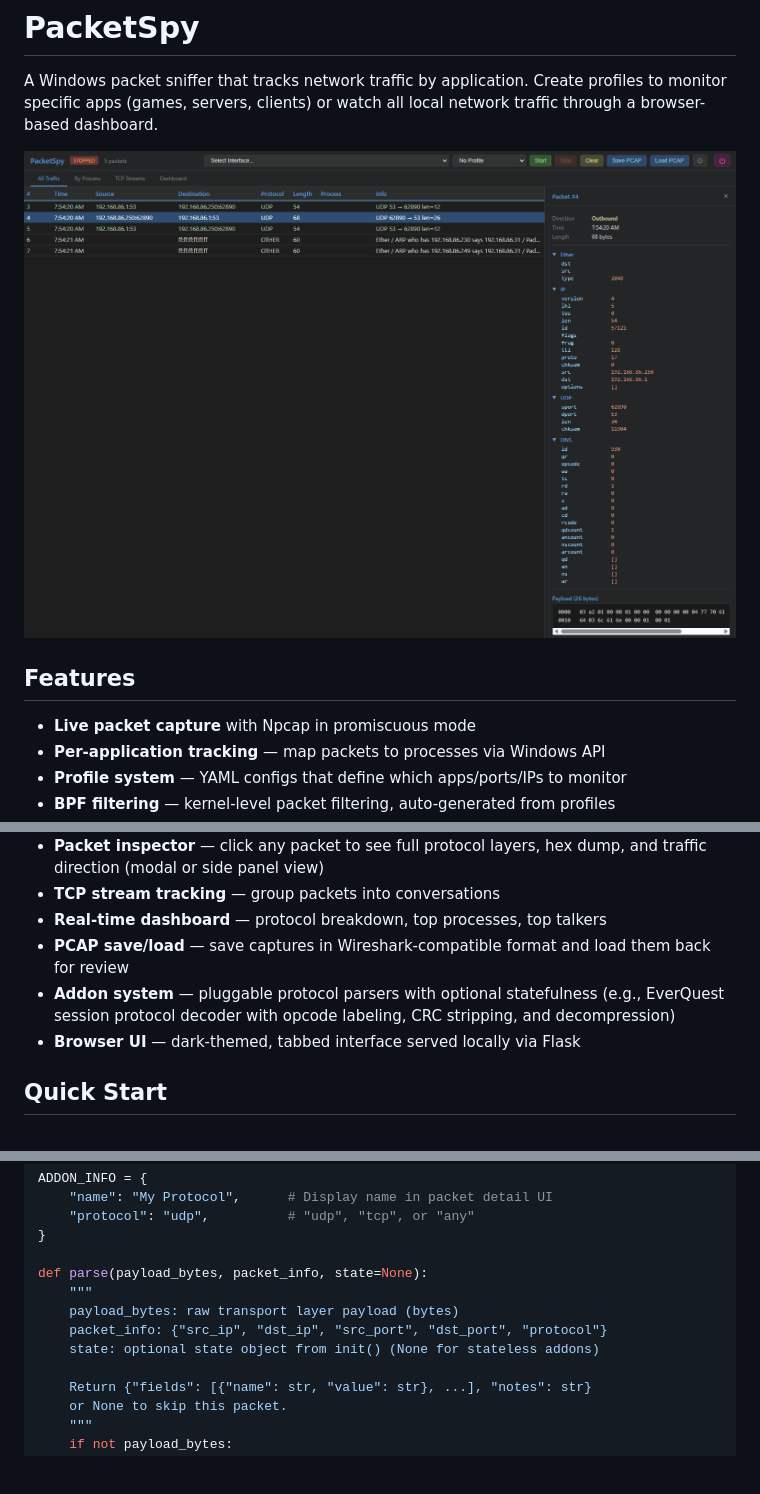
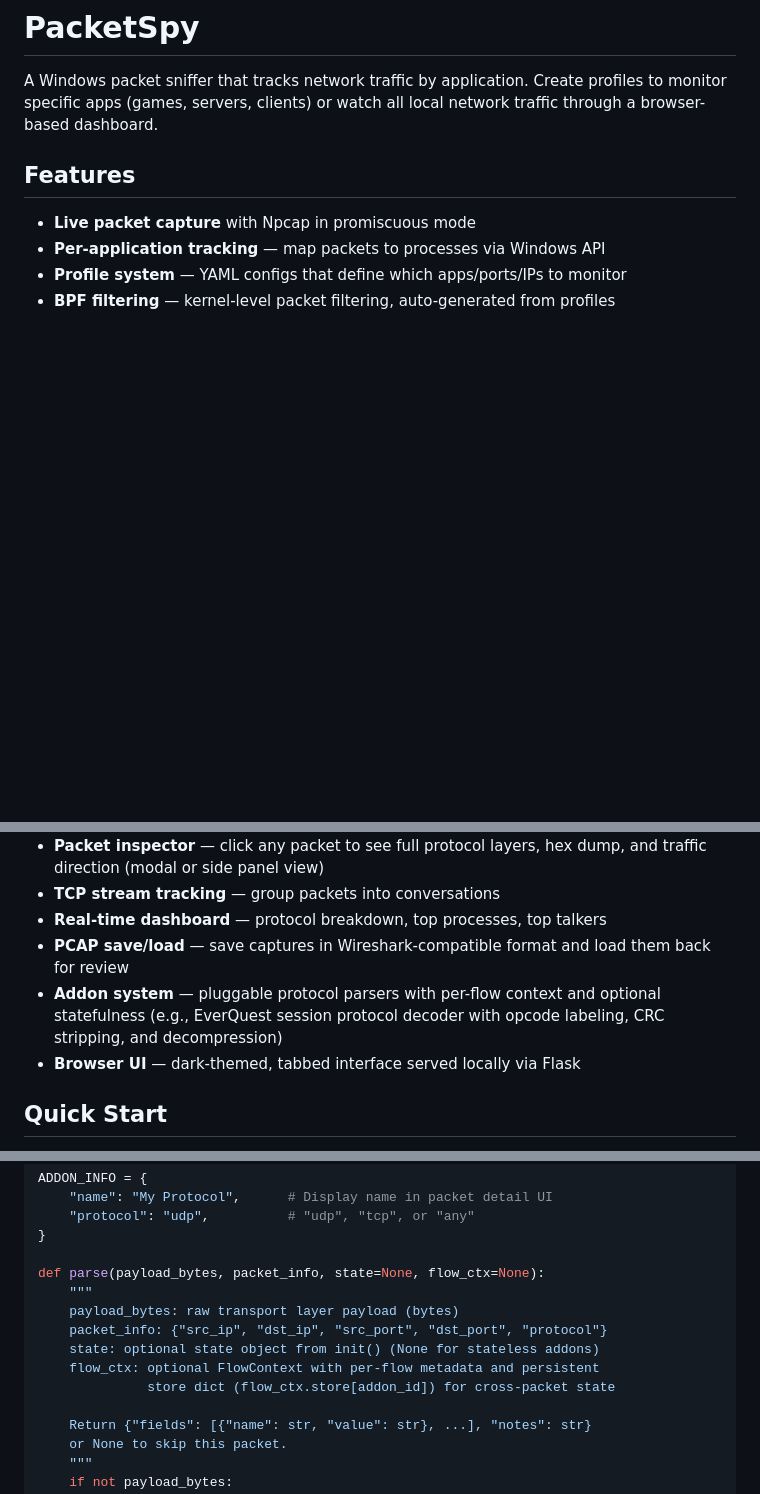
Before and after one commit to xJeris/packetspy, a Markdown page: README.md, 3 parts joined by grey strips. Rendered like a GitHub page; blank space fills up the shorter version.

```diff
--- a/README.md
+++ b/README.md
@@ -1,8 +1,6 @@
 # PacketSpy
 
 A Windows packet sniffer that tracks network traffic by application. Create profiles to monitor specific apps (games, servers, clients) or watch all local network traffic through a browser-based dashboard.
-
-![screenshot](https://raw.githubusercontent.com/xJeris/packetspy/refs/heads/main/sample.png)
 
 ## Features
 
@@ -14,7 +12,7 @@ A Windows packet sniffer that tracks network traffic by application. Create prof
 - **TCP stream tracking** — group packets into conversations
 - **Real-time dashboard** — protocol breakdown, top processes, top talkers
 - **PCAP save/load** — save captures in Wireshark-compatible format and load them back for review
-- **Addon system** — pluggable protocol parsers with optional statefulness (e.g., EverQuest session protocol decoder with opcode labeling, CRC stripping, and decompression)
+- **Addon system** — pluggable protocol parsers with per-flow context and optional statefulness (e.g., EverQuest session protocol decoder with opcode labeling, CRC stripping, and decompression)
 - **Browser UI** — dark-themed, tabbed interface served locally via Flask
 
 ## Quick Start
@@ -106,11 +104,13 @@ ADDON_INFO = {
     "protocol": "udp",          # "udp", "tcp", or "any"
 }
 
-def parse(payload_bytes, packet_info, state=None):
+def parse(payload_bytes, packet_info, state=None, flow_ctx=None):
     """
     payload_bytes: raw transport layer payload (bytes)
     packet_info: {"src_ip", "dst_ip", "src_port", "dst_port", "protocol"}
     state: optional state object from init() (None for stateless addons)
+    flow_ctx: optional FlowContext with per-flow metadata and persistent
+              store dict (flow_ctx.store[addon_id]) for cross-packet state
 
     Return {"fields": [{"name": str, "value": str}, ...], "notes": str}
     or None to skip this packet.
```
Also changed, not shown: other parts of README.md (+1 -0 lines), GETTING_STARTED.md (+28 -9 lines).
